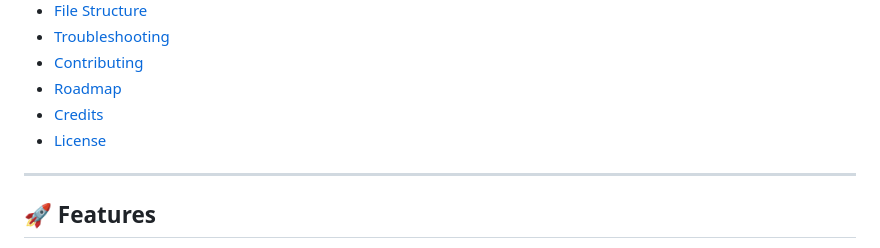
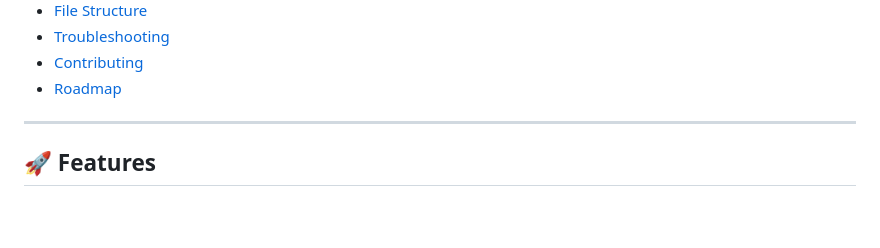
Before and after one commit to kishanraj41/analyst-assist, a Markdown page: README.md, the part around the change. Drawn GitHub-style; blank space fills up the shorter version.

```diff
--- a/README.md
+++ b/README.md
@@ -24,8 +24,6 @@ Users can upload CSV or Excel files for analysis or ask questions about data tec
 - [Troubleshooting](#troubleshooting)
 - [Contributing](#contributing)
 - [Roadmap](#roadmap)
-- [Credits](#credits)
-- [License](#license)
 
 ---
 
```
